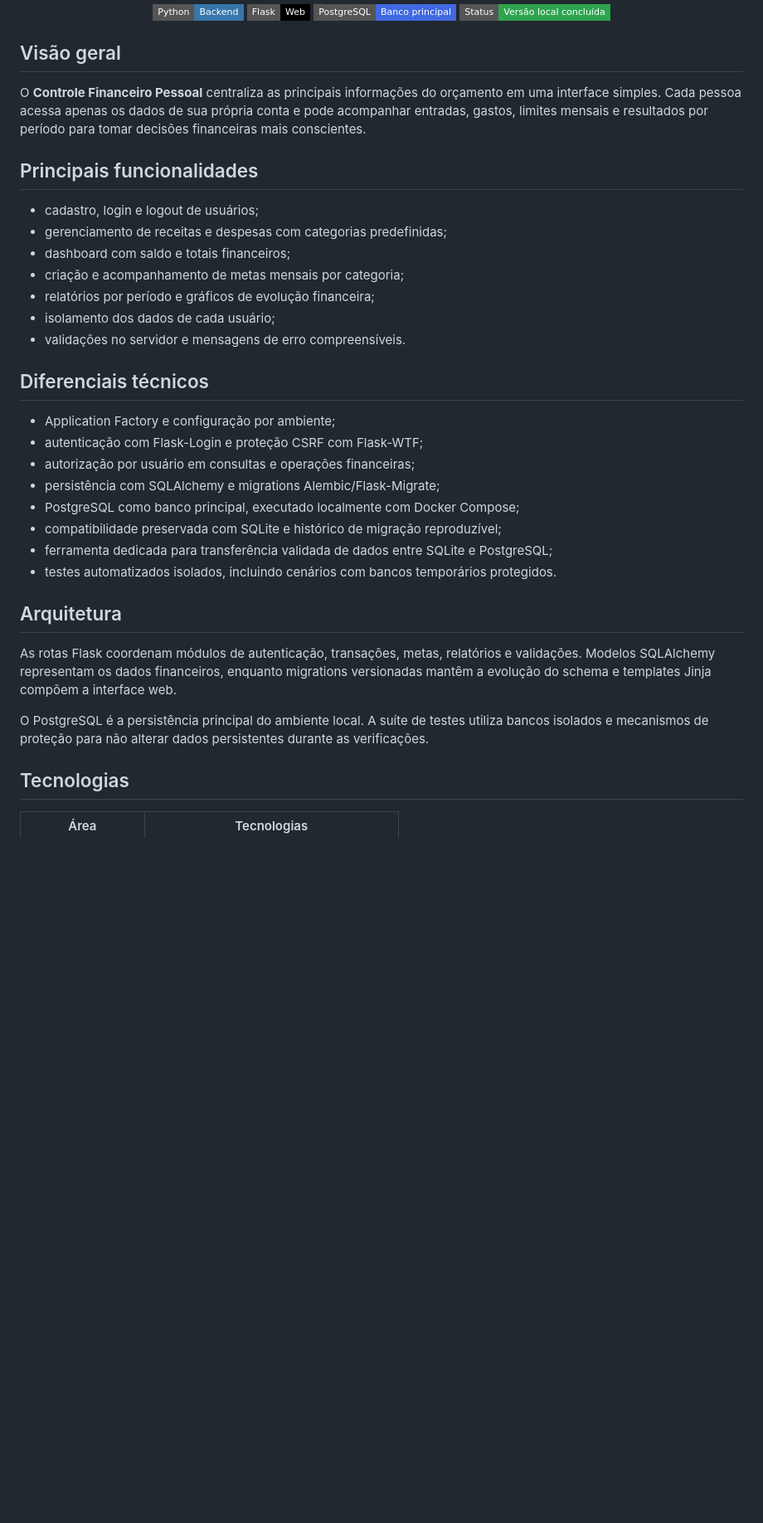
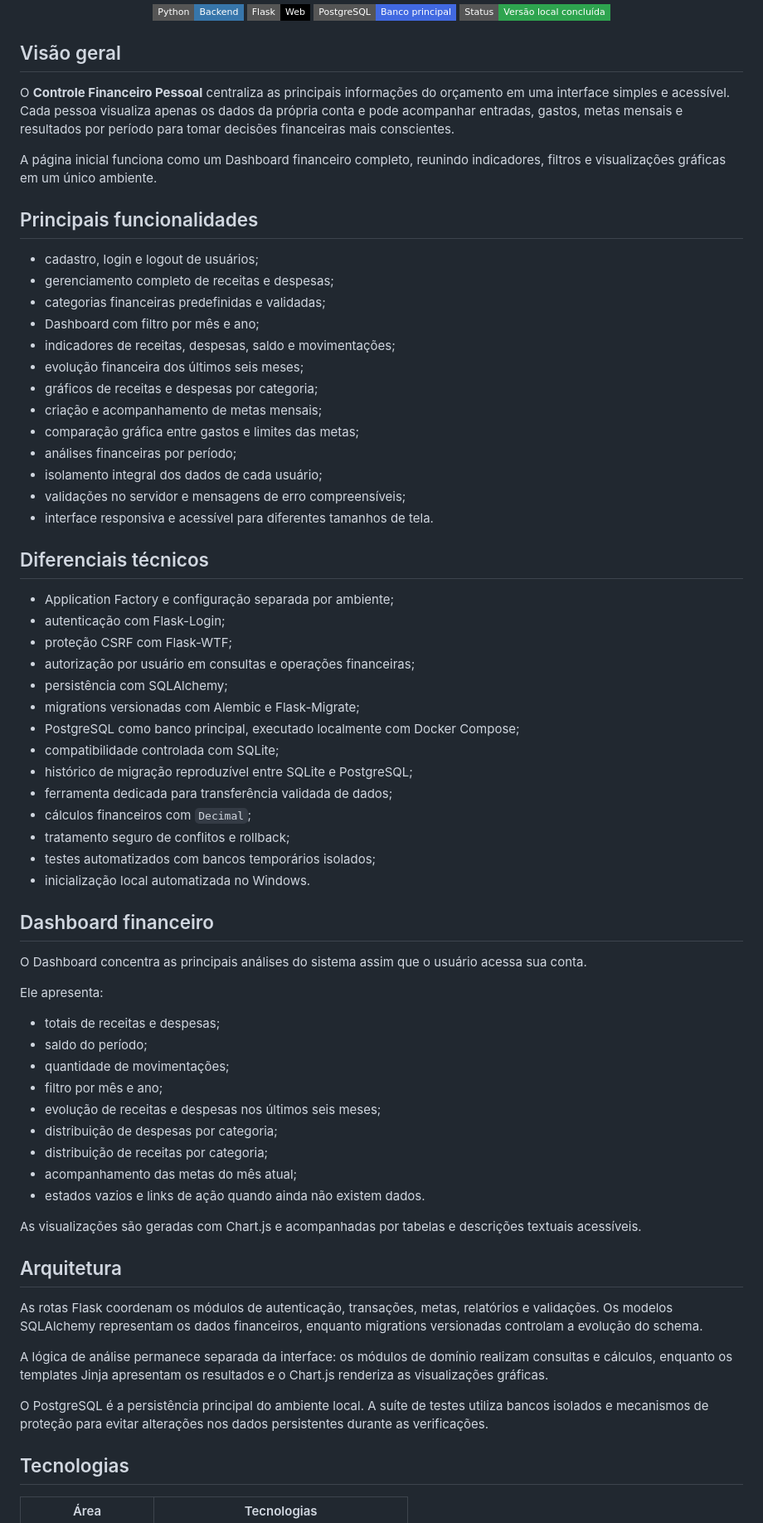
Before and after one commit to ArthurWgirao/Controle-Financeiro-Pessoal, a Markdown page: README.md, the part around one of its changes. Shown at 83% size. GitHub-like rendering; badges without logos; blank space fills up the shorter version.

Commit message:
atualização do readme

```diff
--- a/README.md
+++ b/README.md
@@ -13,34 +13,68 @@
 
 ## Visão geral
 
-O **Controle Financeiro Pessoal** centraliza as principais informações do orçamento em uma interface simples. Cada pessoa acessa apenas os dados de sua própria conta e pode acompanhar entradas, gastos, limites mensais e resultados por período para tomar decisões financeiras mais conscientes.
+O **Controle Financeiro Pessoal** centraliza as principais informações do orçamento em uma interface simples e acessível. Cada pessoa visualiza apenas os dados da própria conta e pode acompanhar entradas, gastos, metas mensais e resultados por período para tomar decisões financeiras mais conscientes.
+
+A página inicial funciona como um Dashboard financeiro completo, reunindo indicadores, filtros e visualizações gráficas em um único ambiente.
 
 ## Principais funcionalidades
 
 - cadastro, login e logout de usuários;
-- gerenciamento de receitas e despesas com categorias predefinidas;
-- dashboard com saldo e totais financeiros;
-- criação e acompanhamento de metas mensais por categoria;
-- relatórios por período e gráficos de evolução financeira;
-- isolamento dos dados de cada usuário;
-- validações no servidor e mensagens de erro compreensíveis.
+- gerenciamento completo de receitas e despesas;
+- categorias financeiras predefinidas e validadas;
+- Dashboard com filtro por mês e ano;
+- indicadores de receitas, despesas, saldo e movimentações;
+- evolução financeira dos últimos seis meses;
+- gráficos de receitas e despesas por categoria;
+- criação e acompanhamento de metas mensais;
+- comparação gráfica entre gastos e limites das metas;
+- análises financeiras por período;
+- isolamento integral dos dados de cada usuário;
+- validações no servidor e mensagens de erro compreensíveis;
+- interface responsiva e acessível para diferentes tamanhos de tela.
 
 ## Diferenciais técnicos
 
-- Application Factory e configuração por ambiente;
-- autenticação com Flask-Login e proteção CSRF com Flask-WTF;
+- Application Factory e configuração separada por ambiente;
+- autenticação com Flask-Login;
+- proteção CSRF com Flask-WTF;
 - autorização por usuário em consultas e operações financeiras;
-- persistência com SQLAlchemy e migrations Alembic/Flask-Migrate;
+- persistência com SQLAlchemy;
+- migrations versionadas com Alembic e Flask-Migrate;
 - PostgreSQL como banco principal, executado localmente com Docker Compose;
-- compatibilidade preservada com SQLite e histórico de migração reproduzível;
-- ferramenta dedicada para transferência validada de dados entre SQLite e PostgreSQL;
-- testes automatizados isolados, incluindo cenários com bancos temporários protegidos.
+- compatibilidade controlada com SQLite;
+- histórico de migração reproduzível entre SQLite e PostgreSQL;
+- ferramenta dedicada para transferência validada de dados;
+- cálculos financeiros com `Decimal`;
+- tratamento seguro de conflitos e rollback;
+- testes automatizados com bancos temporários isolados;
+- inicialização local automatizada no Windows.
+
+## Dashboard financeiro
+
+O Dashboard concentra as principais análises do sistema assim que o usuário acessa sua conta.
+
+Ele apresenta:
+
+- totais de receitas e despesas;
+- saldo do período;
+- quantidade de movimentações;
+- filtro por mês e ano;
+- evolução de receitas e despesas nos últimos seis meses;
+- distribuição de despesas por categoria;
+- distribuição de receitas por categoria;
+- acompanhamento das metas do mês atual;
+- estados vazios e links de ação quando ainda não existem dados.
+
+As visualizações são geradas com Chart.js e acompanhadas por tabelas e descrições textuais acessíveis.
 
 ## Arquitetura
 
-As rotas Flask coordenam módulos de autenticação, transações, metas, relatórios e validações. Modelos SQLAlchemy representam os dados financeiros, enquanto migrations versionadas mantêm a evolução do schema e templates Jinja compõem a interface web.
+As rotas Flask coordenam os módulos de autenticação, transações, metas, relatórios e validações. Os modelos SQLAlchemy representam os dados financeiros, enquanto migrations versionadas controlam a evolução do schema.
 
-O PostgreSQL é a persistência principal do ambiente local. A suíte de testes utiliza bancos isolados e mecanismos de proteção para não alterar dados persistentes durante as verificações.
+A lógica de análise permanece separada da interface: os módulos de domínio realizam consultas e cálculos, enquanto os templates Jinja apresentam os resultados e o Chart.js renderiza as visualizações gráficas.
+
+O PostgreSQL é a persistência principal do ambiente local. A suíte de testes utiliza bancos isolados e mecanismos de proteção para evitar alterações nos dados persistentes durante as verificações.
 
 ## Tecnologias
 
```
Also changed, not shown: other parts of README.md (+20 -6 lines).
